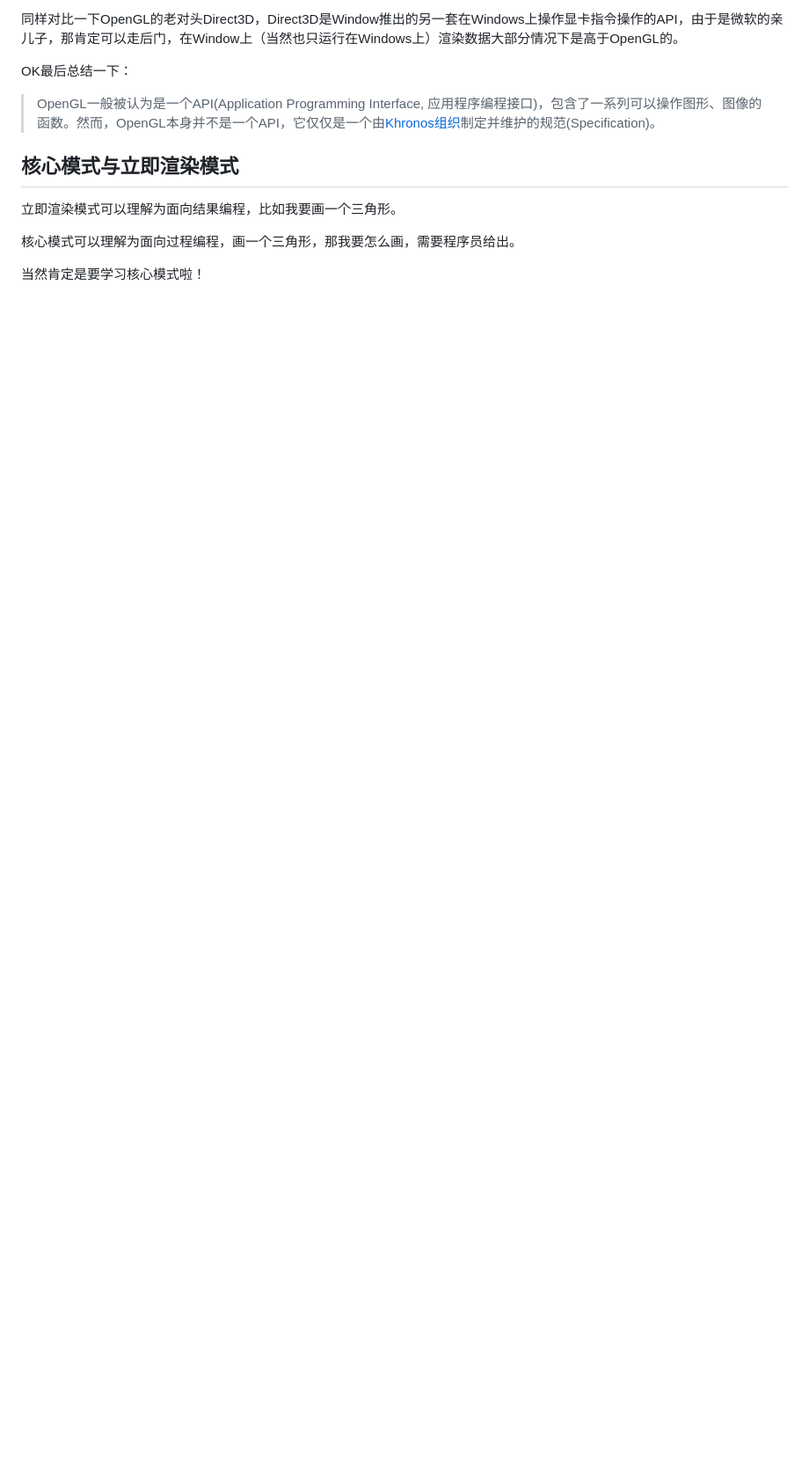
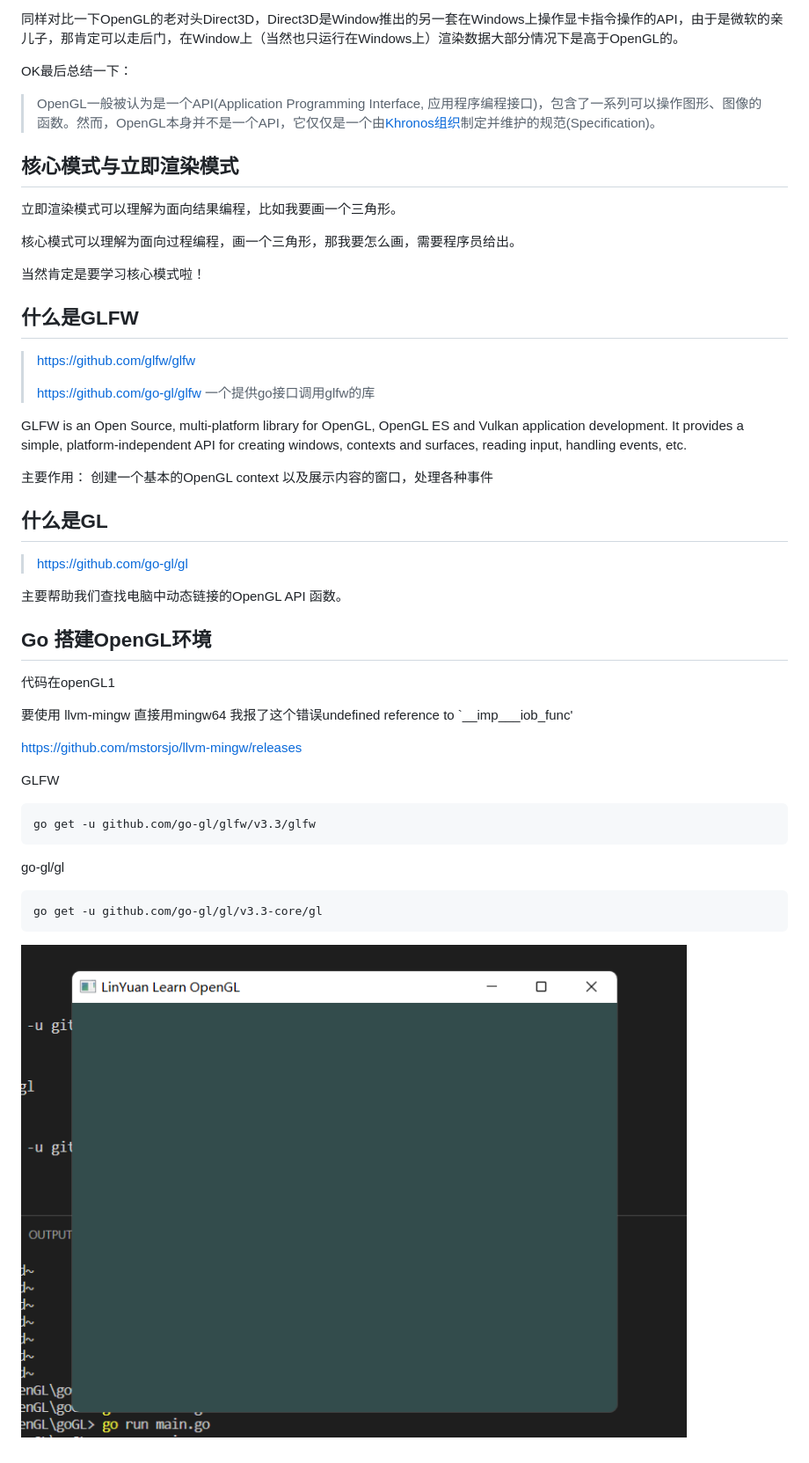
Before and after one commit to LinYUAN-code/Note, a Markdown page: openGL/基础.md, the part around the change. Shown: that part at 88% size. Rendered like a GitHub page; pictures changed too: blogImage/image-20220828235425566.png (added); blank space fills up the shorter version.

Commit message:
feat: openGL1

````diff
--- a/openGL/基础.md
+++ b/openGL/基础.md
@@ -37,3 +37,43 @@ OK最后总结一下：
 核心模式可以理解为面向过程编程，画一个三角形，那我要怎么画，需要程序员给出。
 
 当然肯定是要学习核心模式啦！
+
+
+
+## 什么是GLFW
+
+> https://github.com/glfw/glfw
+>
+> https://github.com/go-gl/glfw 一个提供go接口调用glfw的库
+
+GLFW is an Open Source, multi-platform library for OpenGL, OpenGL ES and Vulkan application development. It provides a simple, platform-independent API for creating windows, contexts and surfaces, reading input, handling events, etc.
+
+主要作用： 创建一个基本的OpenGL context 以及展示内容的窗口，处理各种事件
+
+## 什么是GL
+
+> https://github.com/go-gl/gl
+
+主要帮助我们查找电脑中动态链接的OpenGL API 函数。
+
+## Go 搭建OpenGL环境
+
+代码在openGL1
+
+要使用 llvm-mingw 直接用mingw64 我报了这个错误undefined reference to `__imp___iob_func'
+
+https://github.com/mstorsjo/llvm-mingw/releases
+
+GLFW
+
+```
+go get -u github.com/go-gl/glfw/v3.3/glfw
+```
+
+go-gl/gl
+
+```
+go get -u github.com/go-gl/gl/v3.3-core/gl
+```
+
+![image-20220828235425566](https://raw.githubusercontent.com/LinYUAN-code/Note/main/blogImage/image-20220828235425566.png)
````
Also changed, not shown: 6 other files.
